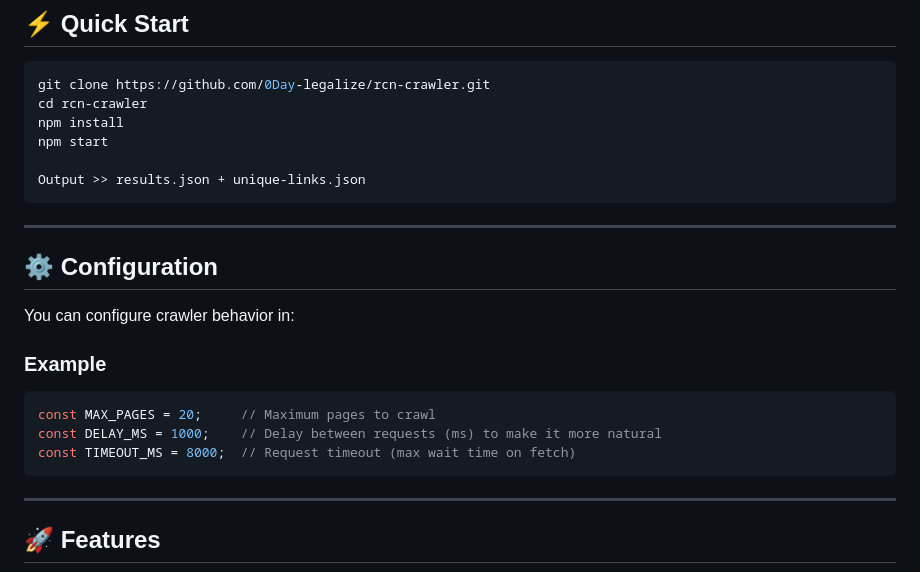
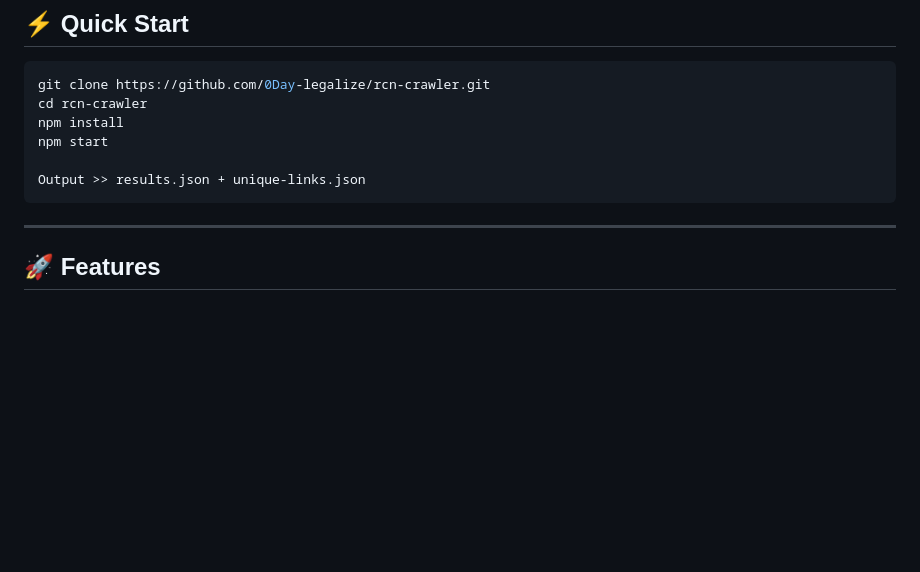
Before and after one commit to 0Day-legalize/rcn-crawler, a Markdown page: README.md, the part around the change. Rendered like a GitHub page; blank space fills up the shorter version.

````diff
--- a/README.md
+++ b/README.md
@@ -25,20 +25,6 @@ npm install
 npm start
 
 Output >> results.json + unique-links.json
-```
-
----
-
-## ⚙️ Configuration
-
-You can configure crawler behavior in:
-
-### Example
-
-```js
-const MAX_PAGES = 20;     // Maximum pages to crawl
-const DELAY_MS = 1000;    // Delay between requests (ms) to make it more natural
-const TIMEOUT_MS = 8000;  // Request timeout (max wait time on fetch)
 ```
 
 ---
````
